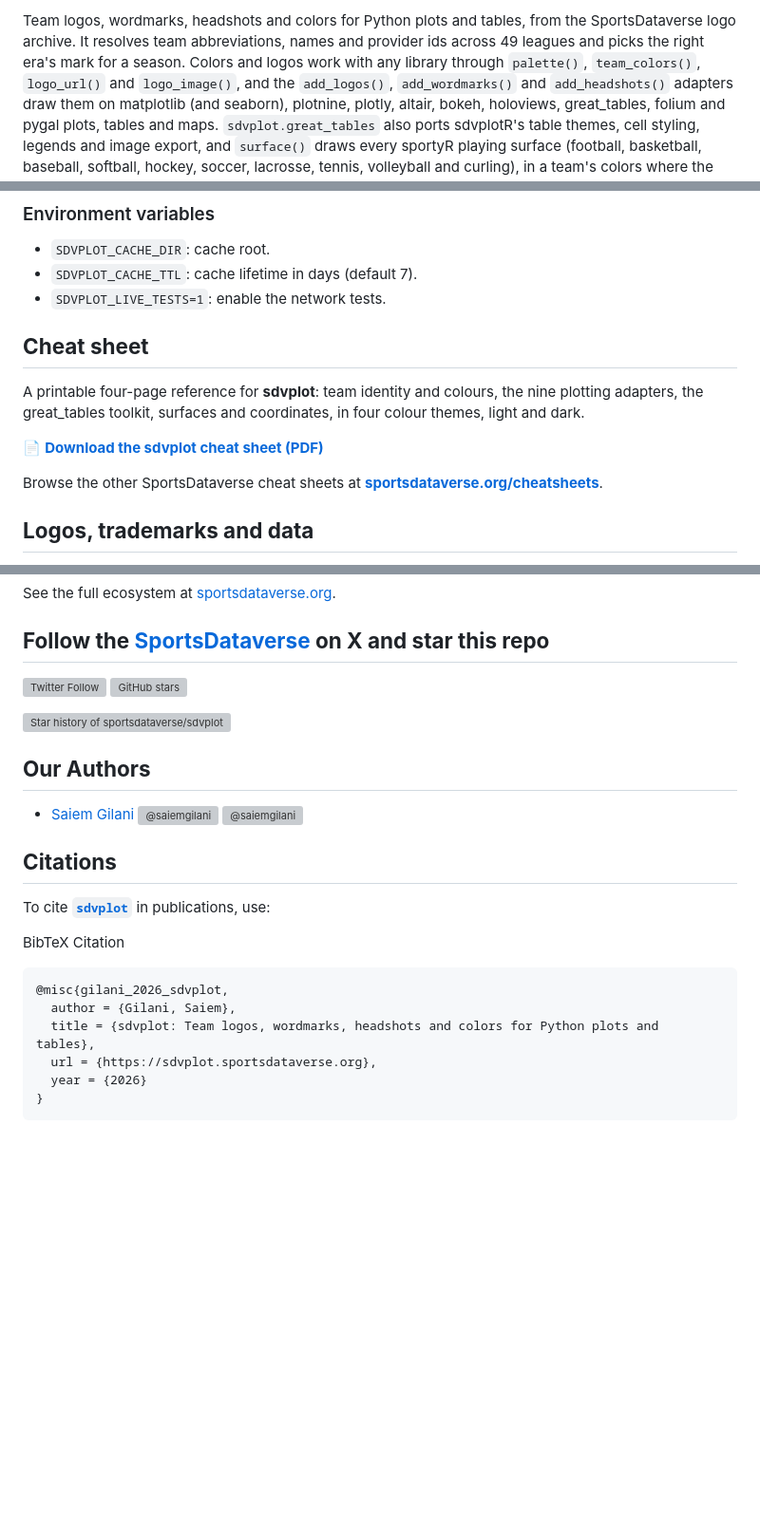
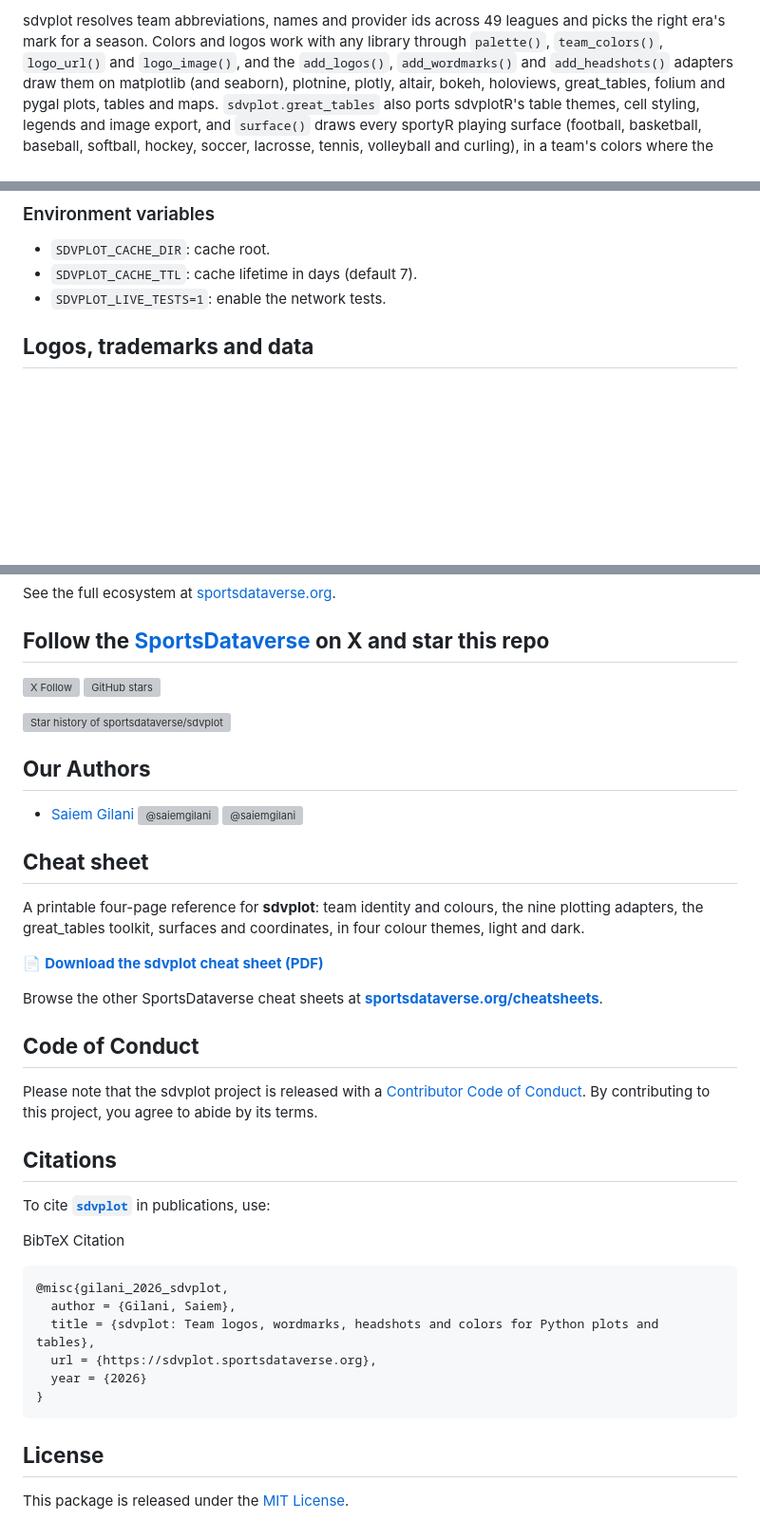
Before and after one commit to sportsdataverse/sdvplot, a Markdown page: README.md, 3 parts joined by grey strips. Shown at 95% size. Rendered like a GitHub page; blank space fills up the shorter version; grey boxes are pictures that could not be loaded.

````diff
--- a/README.md
+++ b/README.md
@@ -15,5 +22,5 @@
 
-Team logos, wordmarks, headshots and colors for Python plots and tables, from the SportsDataverse logo archive. It
+sdvplot
 resolves team abbreviations, names and provider ids across 49 leagues and picks the right era's mark for a season. Colors
 and logos work with any library through `palette()`, `team_colors()`, `logo_url()` and `logo_image()`, and the
 `add_logos()`, `add_wordmarks()` and `add_headshots()` adapters draw them on matplotlib (and seaborn), plotnine, plotly,
@@ -181,17 +188,6 @@ The [changelog](https://github.com/sportsdataverse/sdvplot/blob/main/CHANGELOG.m
 - `SDVPLOT_CACHE_TTL`: cache lifetime in days (default 7).
 - `SDVPLOT_LIVE_TESTS=1`: enable the network tests.
 
-<!-- cheatsheet-section -->
-## **Cheat sheet**
-
-A printable four-page reference for **sdvplot**: team identity and colours, the nine plotting adapters, the
-great_tables toolkit, surfaces and coordinates, in four colour themes, light and dark.
-
-📄 **[Download the sdvplot cheat sheet (PDF)](https://sportsdataverse.org/cheatsheets/sdvplot.pdf)**
-
-Browse the other SportsDataverse cheat sheets at
-**[sportsdataverse.org/cheatsheets](https://sportsdataverse.org/cheatsheets)**.
-
 ## **Logos, trademarks and data**
 
 Team names, logos, wordmarks and player headshots are trademarks or copyrighted works of their respective leagues,
@@ -220,6 +216,6 @@ See the full ecosystem at [sportsdataverse.org](https://sportsdataverse.org/).
 
 ## **Follow the [SportsDataverse](https://x.com/SportsDataverse) on X and star this repo**
 
-[![Twitter Follow](https://img.shields.io/twitter/follow/SportsDataverse?color=blue&label=%40SportsDataverse&logo=x&style=for-the-badge)](https://x.com/SportsDataverse)
-[![GitHub stars](https://img.shields.io/github/stars/sportsdataverse/sdvplot.svg?color=eee&logo=github&style=for-the-badge&label=Star%20sdvplot&maxAge=2592000)](https://github.com/sportsdataverse/sdvplot/stargazers/)
+[![X Follow](https://img.shields.io/twitter/follow/SportsDataverse?color=blue&label=%40SportsDataverse&logo=x&style=for-the-badge)](https://x.com/SportsDataverse)
+[![GitHub stars](https://img.shields.io/github/stars/sportsdataverse/sdvplot.svg?color=eee&logo=github&style=for-the-badge&label=Star%20sdvplot&maxAge=2592000)](https://github.com/sportsdataverse/sdvplot)
 
@@ -235,6 +231,21 @@ See the full ecosystem at [sportsdataverse.org](https://sportsdataverse.org/).
 - [Saiem Gilani](https://x.com/saiemgilani)
   <a href="https://x.com/saiemgilani" target="blank"><img src="https://img.shields.io/twitter/follow/saiemgilani?color=blue&label=%40saiemgilani&logo=x&style=for-the-badge" alt="@saiemgilani" /></a>
   <a href="https://github.com/saiemgilani" target="blank"><img src="https://img.shields.io/github/followers/saiemgilani?color=eee&logo=Github&style=for-the-badge" alt="@saiemgilani" /></a>
+
+<!-- cheatsheet-section -->
+## **Cheat sheet**
+
+A printable four-page reference for **sdvplot**: team identity and colours, the nine plotting adapters, the
+great_tables toolkit, surfaces and coordinates, in four colour themes, light and dark.
+
+📄 **[Download the sdvplot cheat sheet (PDF)](https://sportsdataverse.org/cheatsheets/sdvplot.pdf)**
+
+Browse the other SportsDataverse cheat sheets at
+**[sportsdataverse.org/cheatsheets](https://sportsdataverse.org/cheatsheets)**.
+
+## **Code of Conduct**
+
+Please note that the sdvplot project is released with a [Contributor Code of Conduct](https://github.com/sportsdataverse/sdvplot/blob/main/CODE_OF_CONDUCT.md). By contributing to this project, you agree to abide by its terms.
 
 ## **Citations**
 
@@ -250,3 +261,7 @@ BibTeX Citation
   year = {2026}
 }
 ```
+
+## **License**
+
+This package is released under the [MIT License](https://github.com/sportsdataverse/sdvplot/blob/main/LICENSE).
````
Also changed, not shown: other parts of README.md (+13 -6 lines).
